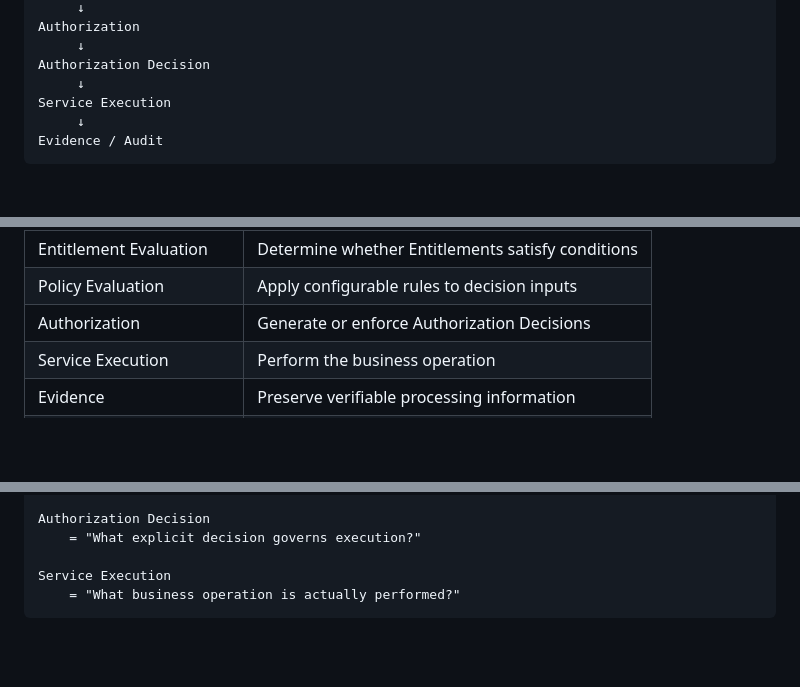
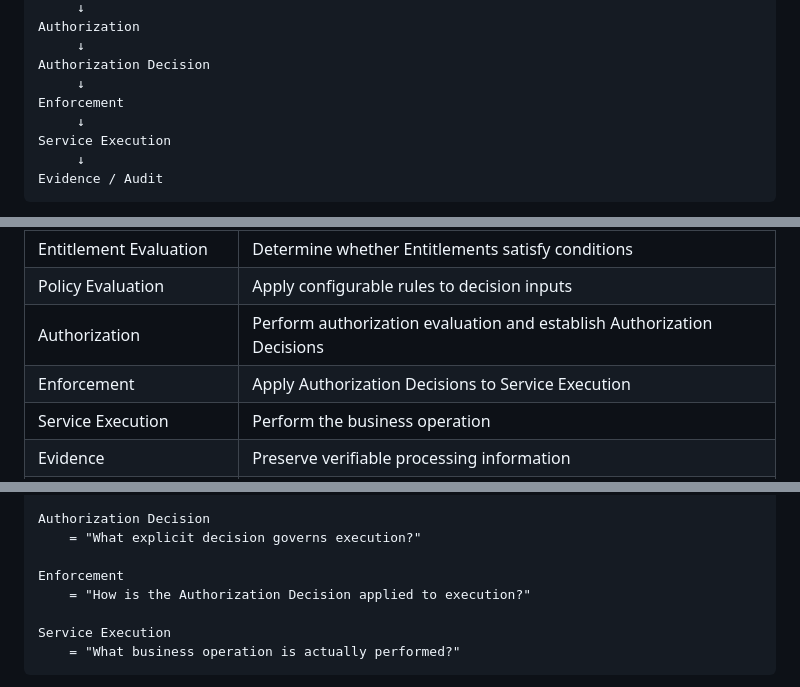
Before and after one commit to HirokazuMuraki/NEW-shot2play2.0, a Markdown page: design/canonical_vocabulary.md, 3 parts joined by grey strips. GitHub-like rendering; blank space fills up the shorter version.

Commit message:
Align enforcement terminology in canonical vocabulary

```diff
--- a/design/canonical_vocabulary.md
+++ b/design/canonical_vocabulary.md
@@ -1617,6 +1617,8 @@ The principal Version 2.0 processing relationship SHALL be expressed as:
          ↓
     Authorization Decision
          ↓
+    Enforcement
+         ↓
     Service Execution
          ↓
     Evidence / Audit
@@ -1817,7 +1822,8 @@ The following responsibility separation SHALL be preserved.
 | Entitlement Management | Create, maintain, and manage Entitlements |
 | Entitlement Evaluation | Determine whether Entitlements satisfy conditions |
 | Policy Evaluation | Apply configurable rules to decision inputs |
-| Authorization | Generate or enforce Authorization Decisions |
+| Authorization | Perform authorization evaluation and establish Authorization Decisions |
+| Enforcement | Apply Authorization Decisions to Service Execution |
 | Service Execution | Perform the business operation |
 | Evidence | Preserve verifiable processing information |
 | Audit | Preserve processing traceability |
@@ -1850,6 +1856,9 @@ The central conceptual distinction of Version 2.0 is:
     Authorization Decision
         = "What explicit decision governs execution?"
 
+    Enforcement
+        = "How is the Authorization Decision applied to execution?"
+
     Service Execution
         = "What business operation is actually performed?"
 
```
Also changed, not shown: other parts of design/canonical_vocabulary.md (+3 -0 lines).
